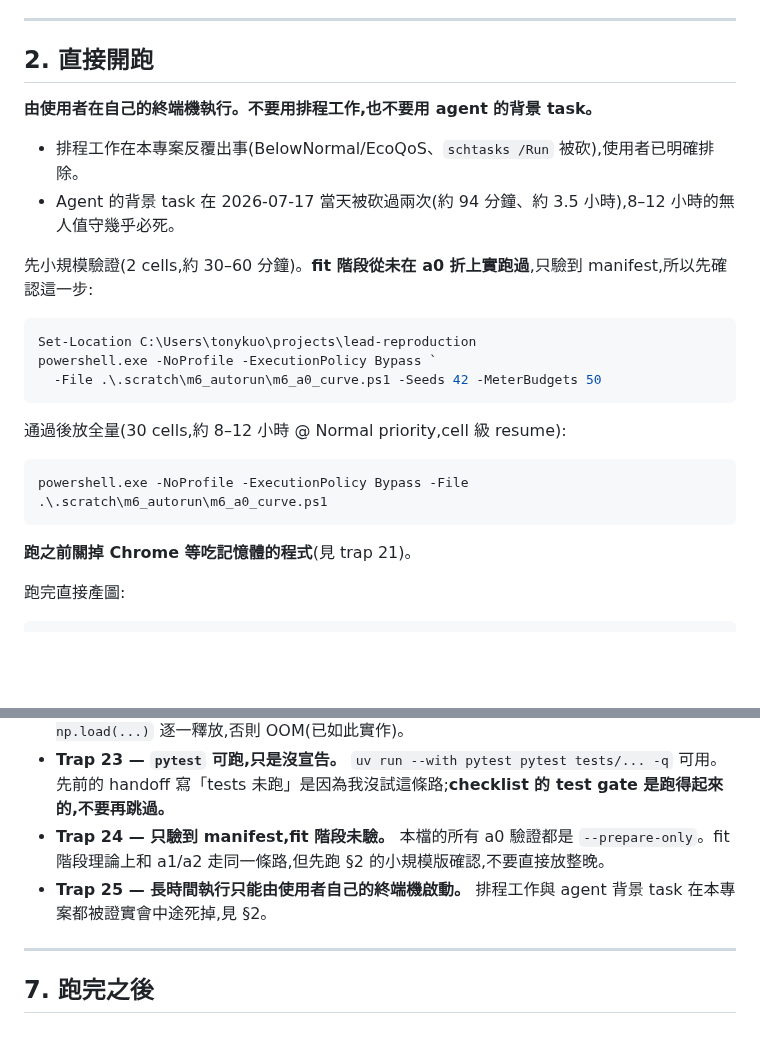
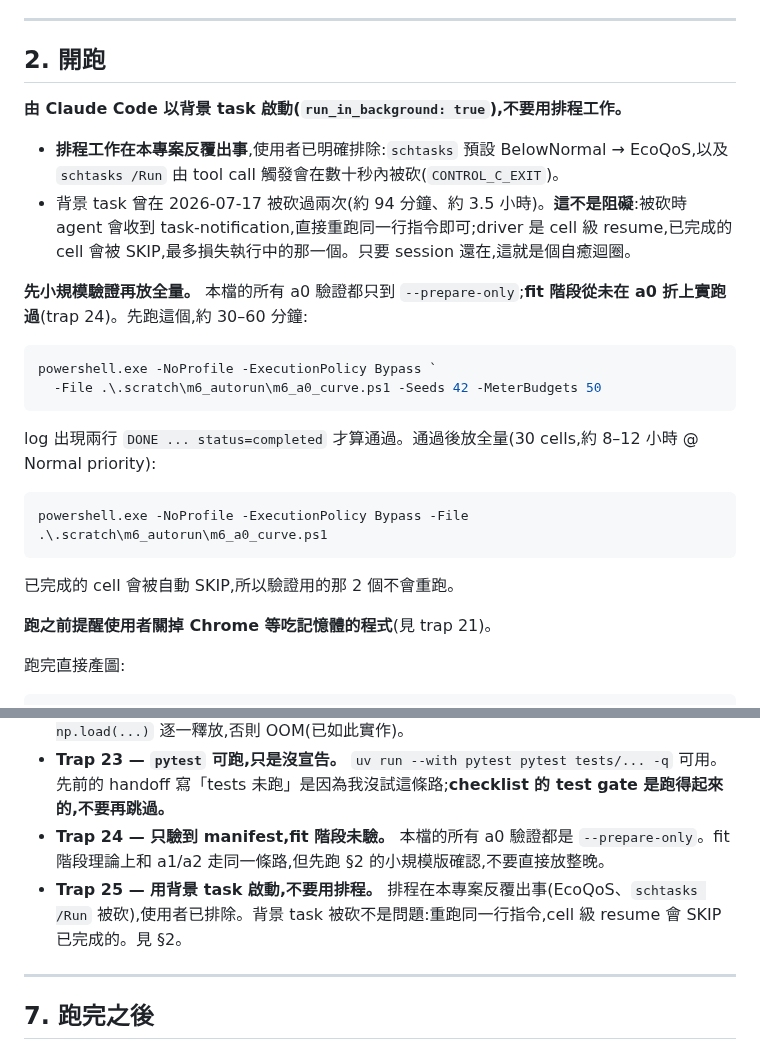
Before and after one commit to kuokuant-oss/lead-reproduction, a Markdown page: docs/handoffs/2026-07-17-m6-a0-seen-curve-ready-to-run.md, 2 parts joined by grey strips. Drawn GitHub-style; blank space fills up the shorter version.

Commit message:
Record the launch method for the A0 sweep
The handoff said to run the sweep from the user's own terminal. It
should say to launch it as a background task: getting killed is not a
blocker, since the driver resumes per cell and skips what is already
finished, so re-issuing the same command costs at most the cell that was
in flight. Scheduled tasks stay excluded -- they pull the run into
EcoQoS and get killed when triggered from a tool call.

Also records that the fit stage has still never run on an a0 fold, so
the two-cell check comes before the full sweep.

Co-Authored-By: Claude Opus 4.8 <noreply@anthropic.com>

````diff
--- a/docs/handoffs/2026-07-17-m6-a0-seen-curve-ready-to-run.md
+++ b/docs/handoffs/2026-07-17-m6-a0-seen-curve-ready-to-run.md
@@ -36,28 +36,29 @@ Execution environment: Windows PowerShell,repo venv at `.venv\Scripts\python.exe
 
 ---
 
-## 2. 直接開跑
+## 2. 開跑
 
-**由使用者在自己的終端機執行。不要用排程工作,也不要用 agent 的背景 task。**
+**由 Claude Code 以背景 task 啟動(`run_in_background: true`),不要用排程工作。**
 
-- 排程工作在本專案反覆出事(BelowNormal/EcoQoS、`schtasks /Run` 被砍),使用者已明確排除。
-- Agent 的背景 task 在 2026-07-17 當天被砍過兩次(約 94 分鐘、約 3.5 小時),8–12 小時的無人值守幾乎必死。
+- **排程工作在本專案反覆出事**,使用者已明確排除:`schtasks` 預設 BelowNormal → EcoQoS,以及 `schtasks /Run` 由 tool call 觸發會在數十秒內被砍(`CONTROL_C_EXIT`)。
+- 背景 task 曾在 2026-07-17 被砍過兩次(約 94 分鐘、約 3.5 小時)。**這不是阻礙**:被砍時 agent 會收到 task-notification,直接重跑同一行指令即可;driver 是 cell 級 resume,已完成的 cell 會被 SKIP,最多損失執行中的那一個。只要 session 還在,這就是個自癒迴圈。
 
-先小規模驗證(2 cells,約 30–60 分鐘)。**fit 階段從未在 a0 折上實跑過**,只驗到 manifest,所以先確認這一步:
+**先小規模驗證再放全量。** 本檔的所有 a0 驗證都只到 `--prepare-only`;**fit 階段從未在 a0 折上實跑過**(trap 24)。先跑這個,約 30–60 分鐘:
 
 ```powershell
-Set-Location C:\Users\tonykuo\projects\lead-reproduction
 powershell.exe -NoProfile -ExecutionPolicy Bypass `
   -File .\.scratch\m6_autorun\m6_a0_curve.ps1 -Seeds 42 -MeterBudgets 50
 ```
 
-通過後放全量(30 cells,約 8–12 小時 @ Normal priority,cell 級 resume):
+log 出現兩行 `DONE ... status=completed` 才算通過。通過後放全量(30 cells,約 8–12 小時 @ Normal priority):
 
 ```powershell
 powershell.exe -NoProfile -ExecutionPolicy Bypass -File .\.scratch\m6_autorun\m6_a0_curve.ps1
 ```
 
-**跑之前關掉 Chrome 等吃記憶體的程式**(見 trap 21)。
+已完成的 cell 會被自動 SKIP,所以驗證用的那 2 個不會重跑。
+
+**跑之前提醒使用者關掉 Chrome 等吃記憶體的程式**(見 trap 21)。
 
 跑完直接產圖:
 
@@ -148,7 +149,7 @@ Observation JSON:`data/processed/m6_seen_vs_unseen.json`(gitignored,但圖可由
 - **Trap 22 — B1 的 NPZ 很大。** 每個約 250 MB;`a0odd`+`a0even` 兩折聯集時必須用 `with np.load(...)` 逐一釋放,否則 OOM(已如此實作)。
 - **Trap 23 — `pytest` 可跑,只是沒宣告。** `uv run --with pytest pytest tests/... -q` 可用。先前的 handoff 寫「tests 未跑」是因為我沒試這條路;**checklist 的 test gate 是跑得起來的,不要再跳過。**
 - **Trap 24 — 只驗到 manifest,fit 階段未驗。** 本檔的所有 a0 驗證都是 `--prepare-only`。fit 階段理論上和 a1/a2 走同一條路,但先跑 §2 的小規模版確認,不要直接放整晚。
-- **Trap 25 — 長時間執行只能由使用者自己的終端機啟動。** 排程工作與 agent 背景 task 在本專案都被證實會中途死掉,見 §2。
+- **Trap 25 — 用背景 task 啟動,不要用排程。** 排程在本專案反覆出事(EcoQoS、`schtasks /Run` 被砍),使用者已排除。背景 task 被砍不是問題:重跑同一行指令,cell 級 resume 會 SKIP 已完成的。見 §2。
 
 ---
 
````
